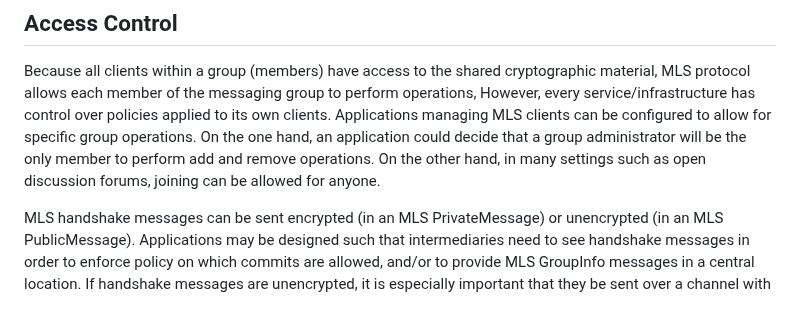
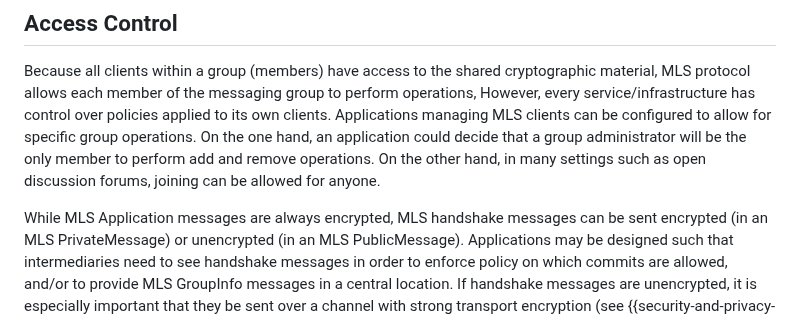
Before and after one commit to mlswg/mls-architecture, a Markdown page: draft-ietf-mls-architecture.md, the part around the change. GitHub-like rendering.

Commit message:
Update draft-ietf-mls-architecture.md
Co-authored-by: rohan-wire <91096103+rohan-wire@users.noreply.github.com>

```diff
--- a/draft-ietf-mls-architecture.md
+++ b/draft-ietf-mls-architecture.md
@@ -907,6 +907,7 @@ application could decide that a group administrator will be the only member to
 perform add and remove operations. On the other hand, in many settings such as
 open discussion forums, joining can be allowed for anyone.
 
+While MLS Application messages are always encrypted,
 MLS handshake messages can be sent encrypted (in an MLS
 PrivateMessage) or unencrypted (in an MLS PublicMessage). Applications
 may be designed such that intermediaries need to see handshake
```
